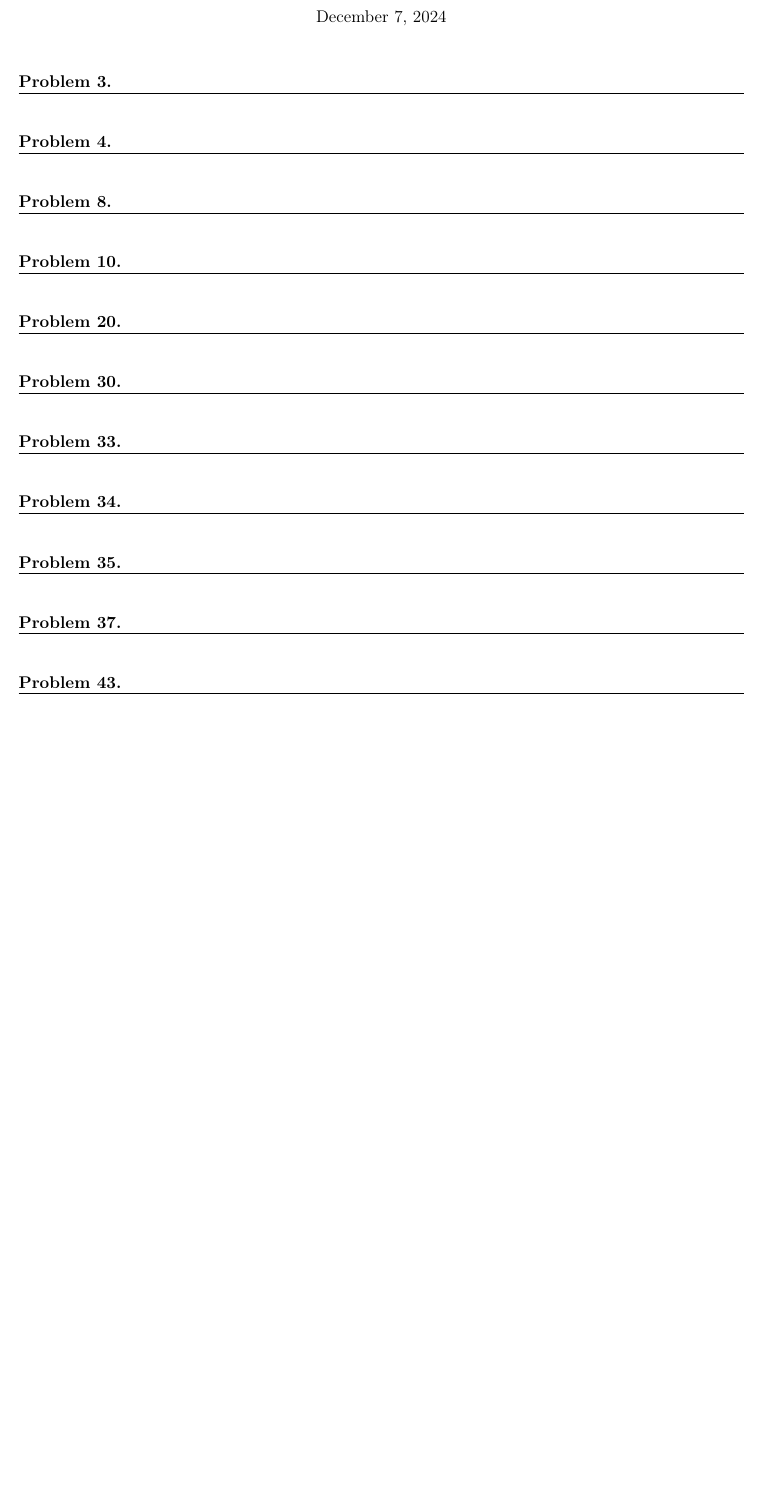
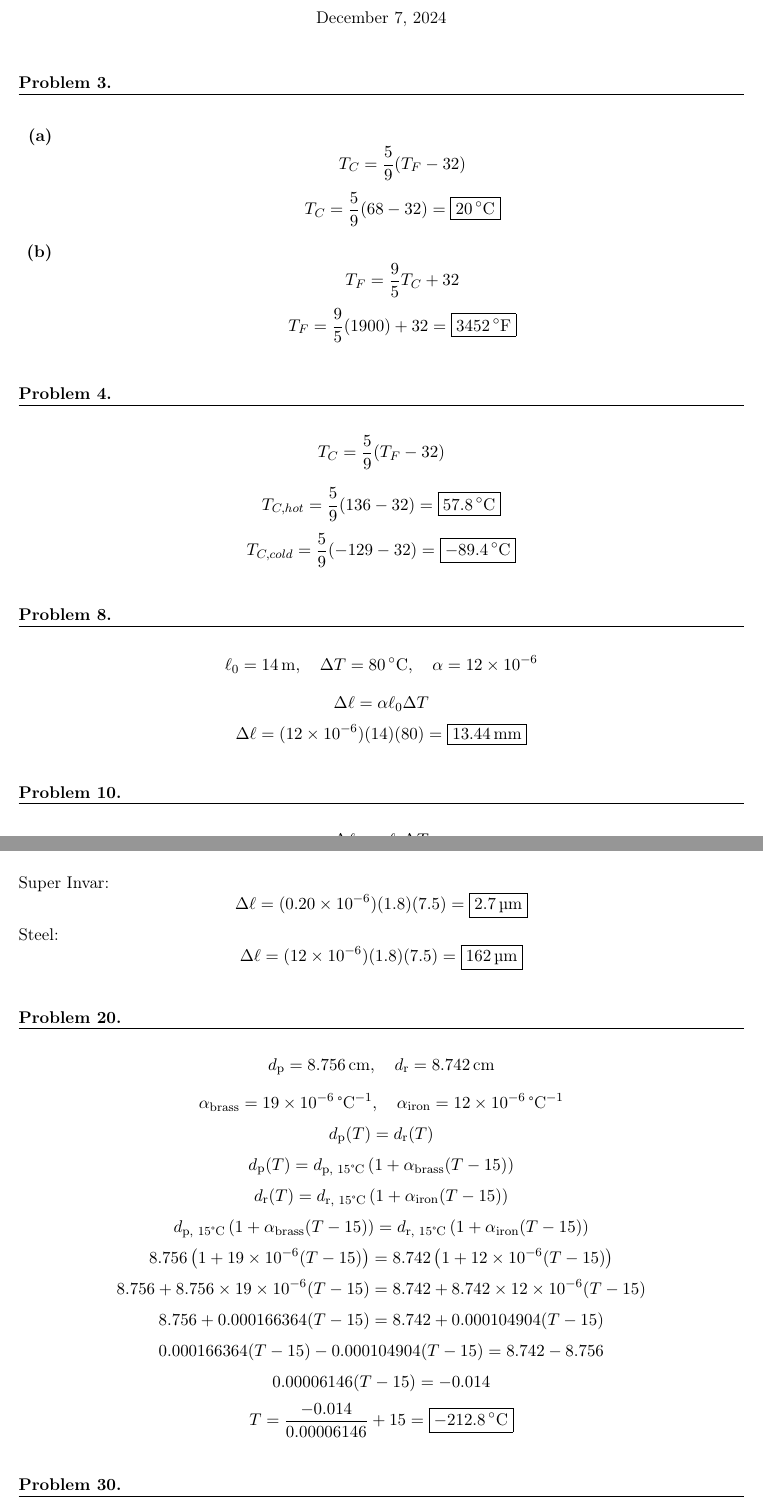
Before and after one commit to Tw1ZZLER/PHYS2311-Physics-1, a LaTeX problem sheet (hw/ch17/ch17.tex): part of the page before the commit and two parts of pages 1 and 2 of 4 after it, the two joined at a grey line, cut so that both start at the same text, the shorter picture padded with empty space. The pictures show the PDF file hw/ch17/ch17.pdf that the author committed with the source.

Commit message:
Ch17 finished

```diff
--- a/hw/ch17/ch17.tex
+++ b/hw/ch17/ch17.tex
@@ -24,23 +24,102 @@
 % Problem 3
 \setcounter{questionCounter}{2}
 \question
-
+\begin{alphaparts}
+\questionpart
+\[
+T_{C} =\frac{5}{9}(T_{F}-32)
+\]
+\[
+T_C = \frac{5}{9}(68-32) = \boxed{\qty{20}{\degree C}}
+\]
+\questionpart
+\[
+T_{F}=\frac{9}{5}T_{C}+32
+\]
+\[
+T_F = \frac{9}{5}(1900)+32 = \boxed{\qty{3452}{\degree F}}
+\]
+\end{alphaparts}
 
 % Problem 4
 \question
-
+\[
+T_{C} =\frac{5}{9}(T_{F}-32)
+\]
+\[
+    T_{C,hot}=\frac{5}{9}(136-32) = \boxed{\qty{57.8}{\degree C}}
+\]
+\[
+    T_{C,cold}=\frac{5}{9}(-129-32) = \boxed{\qty{-89.4}{\degree C}}
+\]
 
 % Problem 8
 \setcounter{questionCounter}{7}
 \question
+\[
+    \ell_0 = \qty{14}{m}, \quad \Delta T = \qty{80}{\degree C}, \quad \alpha = 12 \times 10^{-6}
+\]
+\[
+\Delta \ell=\alpha \ell_{0} \Delta T
+\]
+\[
+    \Delta \ell=(12\times 10^{-6})(14)(80) = \boxed{\qty{13.44}{mm}}
+\]
+
 
 
 % Problem 10
 \setcounter{questionCounter}{9}
 \question
+\[
+\Delta \ell=\alpha \ell_{0} \Delta T
+\]
+Super Invar:
+\[
+    \Delta \ell=(0.20 \times 10^{-6})(1.8)(7.5) = \boxed{\qty{2.7}{\micro m}}
+\]
+Steel:
+\[
+    \Delta \ell=(12 \times 10^{-6})(1.8)(7.5) = \boxed{\qty{162}{\micro m}}
+\]
+
 
 
 % Problem 20
 \setcounter{questionCounter}{19}
 \question
-
+\[
+d_{\text{p}} = 8.756 \, \text{cm}, \quad d_{\text{r}} = 8.742 \, \text{cm}
+\]
+\[
+\alpha_{\text{brass}} = 19 \times 10^{-6} \, \text{°C}^{-1}, \quad \alpha_{\text{iron}} = 12 \times 10^{-6} \, \text{°C}^{-1}
+\]
+\[
+d_{\text{p}}(T) = d_{\text{r}}(T)
+\]
+\[
+d_{\text{p}}(T) = d_{\text{p, 15°C}} \left(1 + \alpha_{\text{brass}} (T - 15)\right)
+\]
+\[
+d_{\text{r}}(T) = d_{\text{r, 15°C}} \left(1 + \alpha_{\text{iron}} (T - 15)\right)
+\]
+\[
+d_{\text{p, 15°C}} \left(1 + \alpha_{\text{brass}} (T - 15)\right) = d_{\text{r, 15°C}} \left(1 + \alpha_{\text{iron}} (T - 15)\right)
+\]
+\[
+8.756 \left(1 + 19 \times 10^{-6} (T - 15)\right) = 8.742 \left(1 + 12 \times 10^{-6} (T - 15)\right)
+\]
+\[
+8.756 + 8.756 \times 19 \times 10^{-6} (T - 15) = 8.742 + 8.742 \times 12 \times 10^{-6} (T - 15)
+\]
+\[
+8.756 + 0.000166364 (T - 15) = 8.742 + 0.000104904 (T - 15)
+\]
+\[
+0.000166364 (T - 15) - 0.000104904 (T - 15) = 8.742 - 8.756
+\]
+\[
+0.00006146 (T - 15) = -0.014
+\]
+\[
+T= \frac{-0.014}{0.00006146} + 15=  \boxed{\qty{-212.8}{\degree C}}
@@ -51,0 +136,5 @@
+\questionpart
+\[
+T_K = \frac{5}{9}T_F + 255.37 = \frac{5}{9}(86)+255.37 = \boxed{\qty{303.15}{K}}
+\]
+\questionpart
```
Also changed, not shown: hw/ch17/ch17.pdf, hw/ch17/ch17.tex (80 more changed lines).
